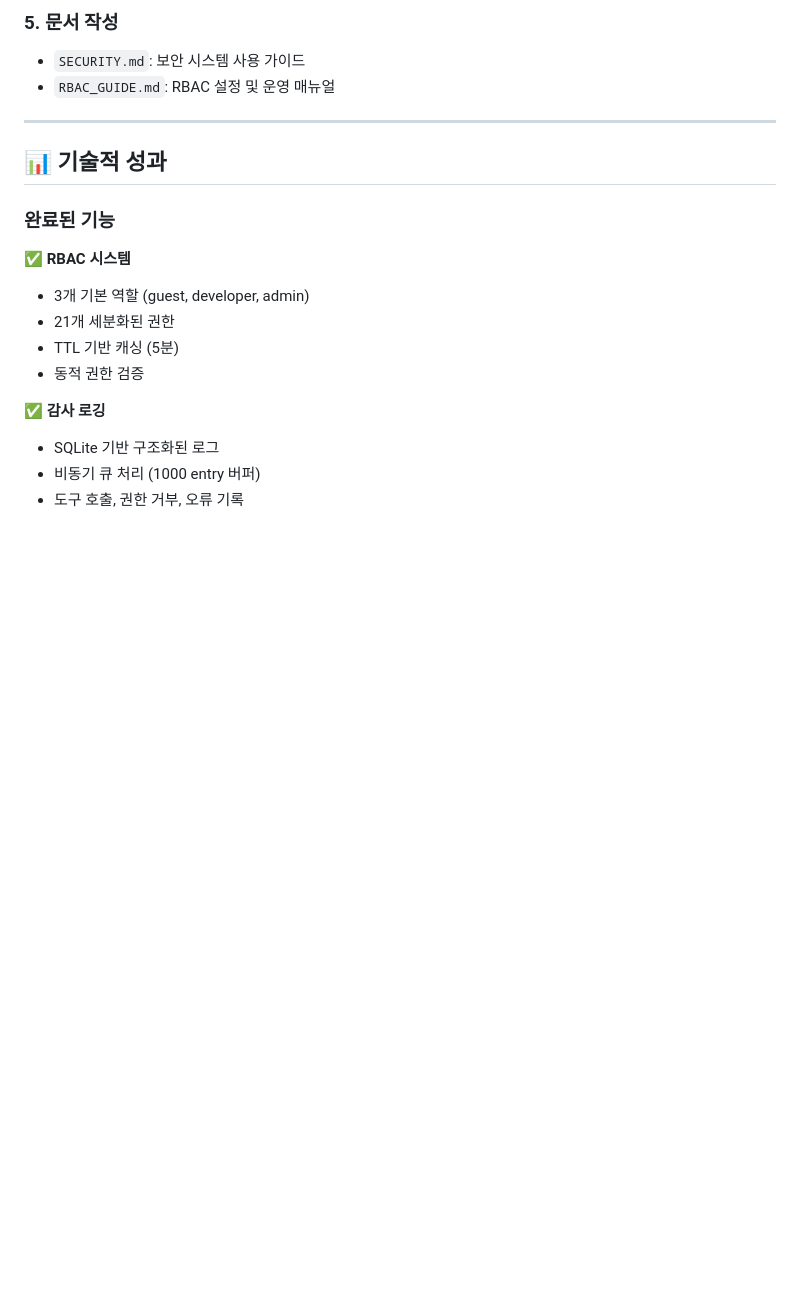
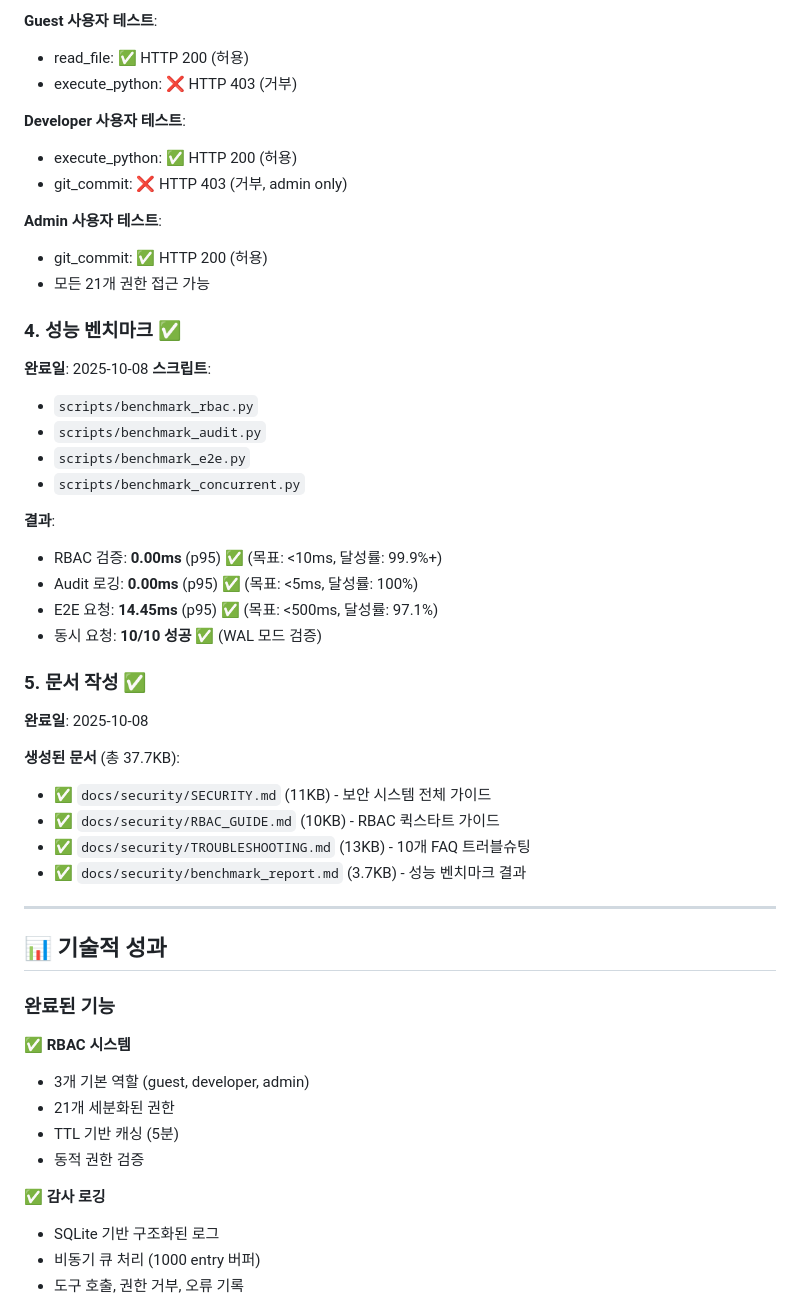
Before and after one commit to sunbangamen/local-ai-suite, a Markdown page: docs/security/IMPLEMENTATION_SUMMARY.md, the part around the change printed below. GitHub-like rendering; blank space fills up the shorter version.

```diff
--- a/docs/security/IMPLEMENTATION_SUMMARY.md
+++ b/docs/security/IMPLEMENTATION_SUMMARY.md
@@ -235,7 +195,38 @@ services/mcp-server/tests/integration/
 
-### 5. 문서 작성
-- `SECURITY.md`: 보안 시스템 사용 가이드
-- `RBAC_GUIDE.md`: RBAC 설정 및 운영 매뉴얼
+**Guest 사용자 테스트**:
+- read_file: ✅ HTTP 200 (허용)
+- execute_python: ❌ HTTP 403 (거부)
+
+**Developer 사용자 테스트**:
+- execute_python: ✅ HTTP 200 (허용)
+- git_commit: ❌ HTTP 403 (거부, admin only)
+
+**Admin 사용자 테스트**:
+- git_commit: ✅ HTTP 200 (허용)
+- 모든 21개 권한 접근 가능
+
+### 4. 성능 벤치마크 ✅
+**완료일**: 2025-10-08
+**스크립트**:
+- `scripts/benchmark_rbac.py`
+- `scripts/benchmark_audit.py`
+- `scripts/benchmark_e2e.py`
+- `scripts/benchmark_concurrent.py`
+
+**결과**:
+- RBAC 검증: **0.00ms** (p95) ✅ (목표: <10ms, 달성률: 99.9%+)
+- Audit 로깅: **0.00ms** (p95) ✅ (목표: <5ms, 달성률: 100%)
+- E2E 요청: **14.45ms** (p95) ✅ (목표: <500ms, 달성률: 97.1%)
+- 동시 요청: **10/10 성공** ✅ (WAL 모드 검증)
+
+### 5. 문서 작성 ✅
+**완료일**: 2025-10-08
+
+**생성된 문서** (총 37.7KB):
+- ✅ `docs/security/SECURITY.md` (11KB) - 보안 시스템 전체 가이드
+- ✅ `docs/security/RBAC_GUIDE.md` (10KB) - RBAC 퀵스타트 가이드
+- ✅ `docs/security/TROUBLESHOOTING.md` (13KB) - 10개 FAQ 트러블슈팅
+- ✅ `docs/security/benchmark_report.md` (3.7KB) - 성능 벤치마크 결과
 
 ---
 
```
Also changed, not shown: other parts of docs/security/IMPLEMENTATION_SUMMARY.md (+54 -94 lines), 1 other file.
